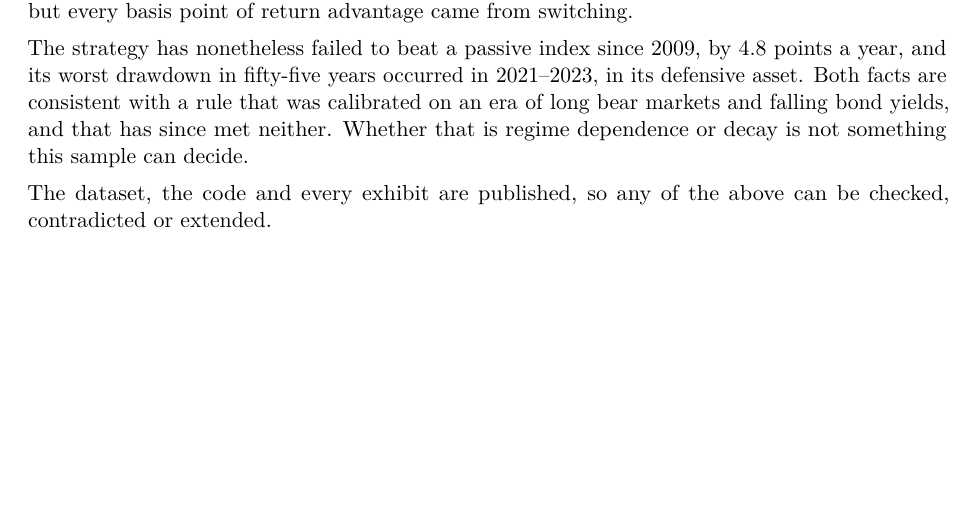
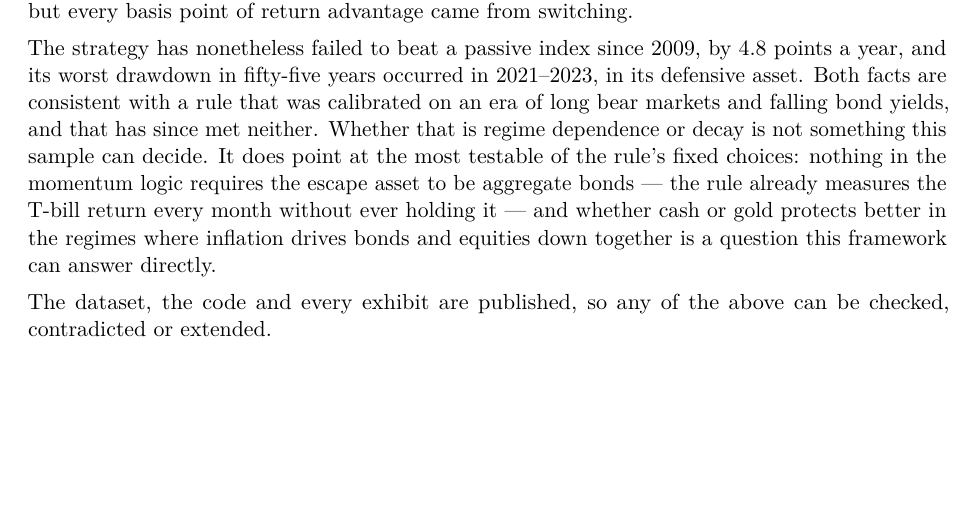
Before and after one commit to Petitmarius/Backtest_Strategies, a LaTeX document (research_paper/Petit_2026_Global_Equities_Momentum.tex): part of page 21 of 24, cut so that both start at the same text. Compiled offline with pdfLaTeX.

Commit message:
Ouverture sur les pistes futures en conclusion
La 6.2 etablit que le controle du risque de GEM repose sur une correlation
actions/obligations negative, testee presque uniquement sur la periode ou elle
tenait. La conclusion s'arretait sur ce constat sans en tirer la question
suivante.

Ajout : l'actif de repli est un choix fixe que rien dans la logique de momentum
n'impose, et la regle mesure deja le rendement des T-bills chaque mois sans
jamais les detenir. Cash ou or dans les regimes ou l'inflation fait baisser
actions et obligations ensemble : le cadre peut y repondre directement.

18 pages, pas de page orpheline -- les trois lignes ajoutees sont absorbees par
le blanc existant de la page 15, apres le dernier exhibit.

Co-Authored-By: Claude Opus 5 <noreply@anthropic.com>
Claude-Session: https://claude.ai/code/session_017MFJd7iz2jqCRjfZwTnaNv

```diff
--- a/research_paper/Petit_2026_Global_Equities_Momentum.tex
+++ b/research_paper/Petit_2026_Global_Equities_Momentum.tex
@@ -832,7 +832,12 @@ points a year, and its worst drawdown in fifty-five years occurred in
 2021--2023, in its defensive asset. Both facts are consistent with a rule that
 was calibrated on an era of long bear markets and falling bond yields, and that
 has since met neither. Whether that is regime dependence or decay is not
-something this sample can decide.
+something this sample can decide. It does point at the most testable of the
+rule's fixed choices: nothing in the momentum logic requires the escape asset
+to be aggregate bonds --- the rule already measures the T-bill return every
+month without ever holding it --- and whether cash or gold protects better in
+the regimes where inflation drives bonds and equities down together is a
+question this framework can answer directly.
 
 The dataset, the code and every exhibit are published, so any of the above can
 be checked, contradicted or extended.
```
